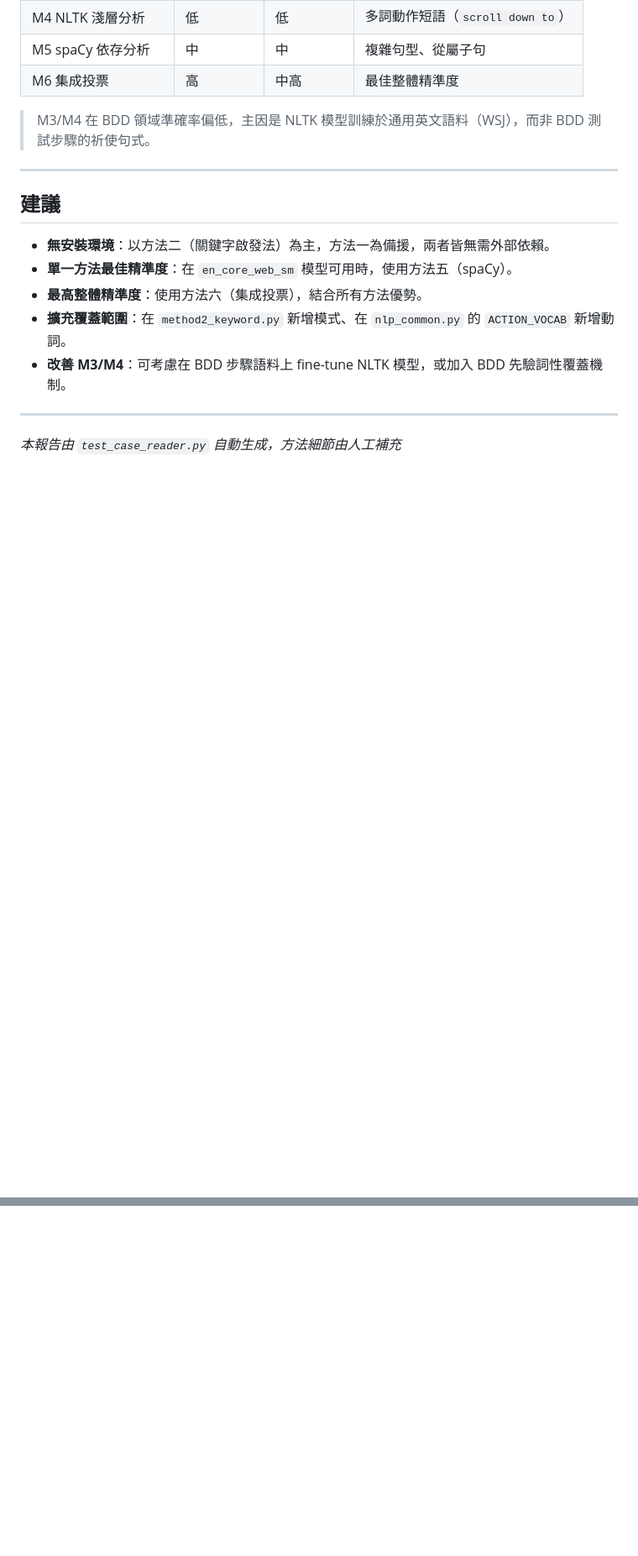
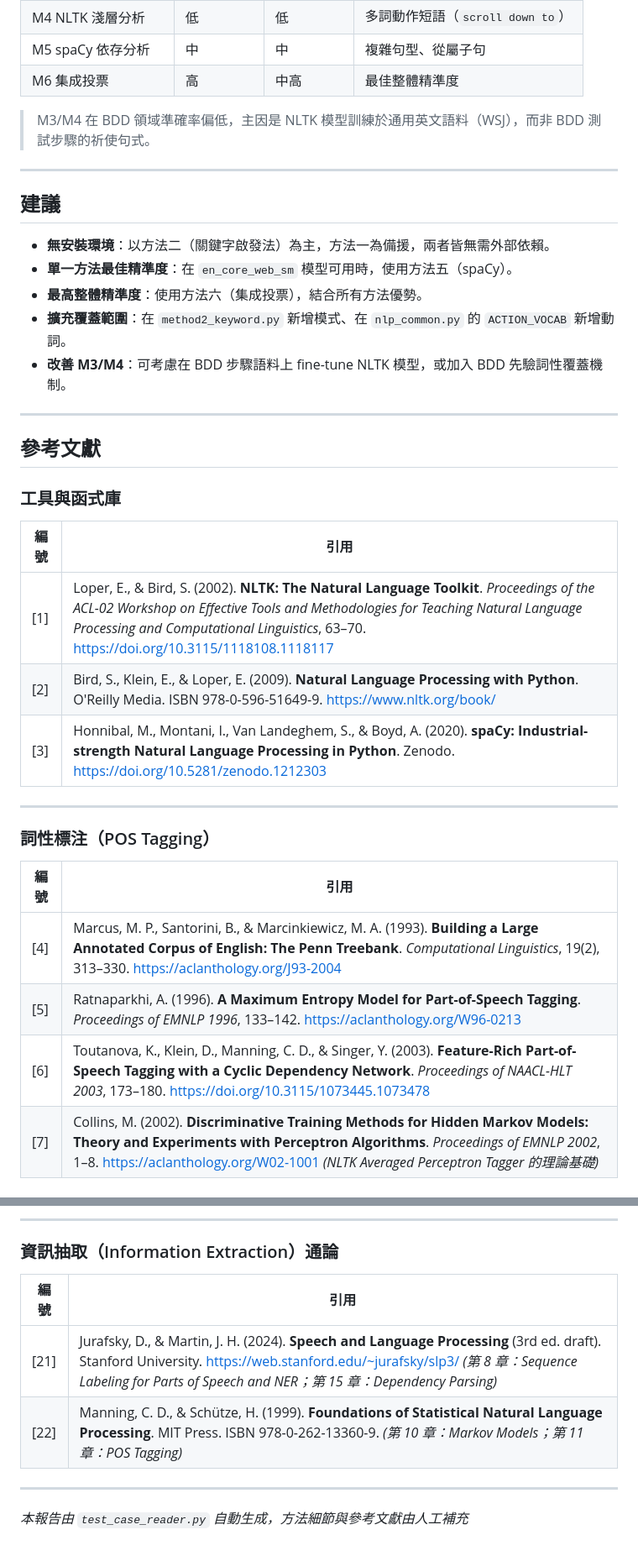
Before and after one commit to gary1033/claudecode, a Markdown page: files/nlp_methods_comparison.md, 2 parts joined by grey strips. Shown at 84% size. Rendered like a GitHub page; blank space fills up the shorter version.

```diff
--- a/files/nlp_methods_comparison.md
+++ b/files/nlp_methods_comparison.md
@@ -553,4 +553,24 @@ final_conf = min(avg_conf + 0.05, 1.0)               ← +0.05 共識加成
 
 ---
 
-_本報告由 `test_case_reader.py` 自動生成，方法細節由人工補充_
+## 參考文獻
+
+### 工具與函式庫
+
+| 編號 | 引用 |
+|------|------|
+| [1] | Loper, E., & Bird, S. (2002). **NLTK: The Natural Language Toolkit**. *Proceedings of the ACL-02 Workshop on Effective Tools and Methodologies for Teaching Natural Language Processing and Computational Linguistics*, 63–70. https://doi.org/10.3115/1118108.1118117 |
+| [2] | Bird, S., Klein, E., & Loper, E. (2009). **Natural Language Processing with Python**. O'Reilly Media. ISBN 978-0-596-51649-9. https://www.nltk.org/book/ |
+| [3] | Honnibal, M., Montani, I., Van Landeghem, S., & Boyd, A. (2020). **spaCy: Industrial-strength Natural Language Processing in Python**. Zenodo. https://doi.org/10.5281/zenodo.1212303 |
+
+---
+
+### 詞性標注（POS Tagging）
+
+| 編號 | 引用 |
+|------|------|
+| [4] | Marcus, M. P., Santorini, B., & Marcinkiewicz, M. A. (1993). **Building a Large Annotated Corpus of English: The Penn Treebank**. *Computational Linguistics*, 19(2), 313–330. https://aclanthology.org/J93-2004 |
+| [5] | Ratnaparkhi, A. (1996). **A Maximum Entropy Model for Part-of-Speech Tagging**. *Proceedings of EMNLP 1996*, 133–142. https://aclanthology.org/W96-0213 |
+| [6] | Toutanova, K., Klein, D., Manning, C. D., & Singer, Y. (2003). **Feature-Rich Part-of-Speech Tagging with a Cyclic Dependency Network**. *Proceedings of NAACL-HLT 2003*, 173–180. https://doi.org/10.3115/1073445.1073478 |
+| [7] | Collins, M. (2002). **Discriminative Training Methods for Hidden Markov Models: Theory and Experiments with Perceptron Algorithms**. *Proceedings of EMNLP 2002*, 1–8. https://aclanthology.org/W02-1001 *(NLTK Averaged Perceptron Tagger 的理論基礎)* |
+
@@ -556,0 +618,12 @@ _本報告由 `test_case_reader.py` 自動生成，方法細節由人工補充_
+---
+
+### 資訊抽取（Information Extraction）通論
+
+| 編號 | 引用 |
+|------|------|
+| [21] | Jurafsky, D., & Martin, J. H. (2024). **Speech and Language Processing** (3rd ed. draft). Stanford University. https://web.stanford.edu/~jurafsky/slp3/ *(第 8 章：Sequence Labeling for Parts of Speech and NER；第 15 章：Dependency Parsing)* |
+| [22] | Manning, C. D., & Schütze, H. (1999). **Foundations of Statistical Natural Language Processing**. MIT Press. ISBN 978-0-262-13360-9. *(第 10 章：Markov Models；第 11 章：POS Tagging)* |
+
+---
+
+_本報告由 `test_case_reader.py` 自動生成，方法細節與參考文獻由人工補充_
```
Also changed, not shown: other parts of files/nlp_methods_comparison.md (+41 -0 lines).
